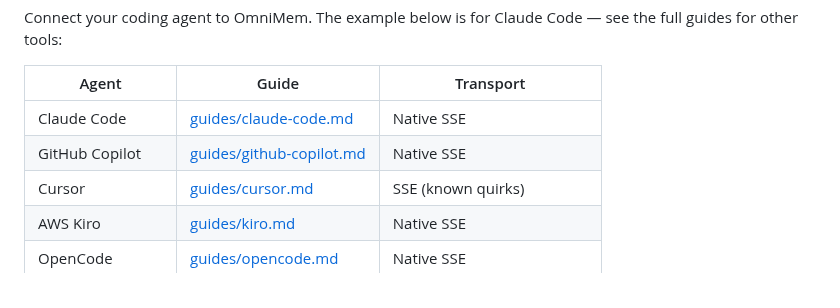
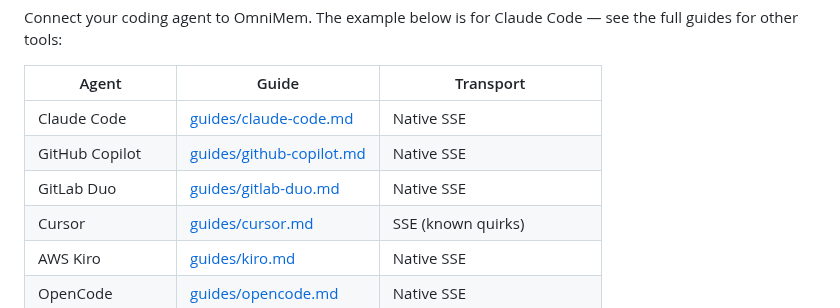
Before and after one commit to richarvey/OmniMem, a Markdown page: README.md, the part around the change. Drawn GitHub-style.

```diff
--- a/README.md
+++ b/README.md
@@ -161,6 +161,7 @@ Connect your coding agent to OmniMem. The example below is for Claude Code — s
 |-------|-------|-----------|
 | Claude Code | [guides/claude-code.md](guides/claude-code.md) | Native SSE |
 | GitHub Copilot | [guides/github-copilot.md](guides/github-copilot.md) | Native SSE |
+| GitLab Duo | [guides/gitlab-duo.md](guides/gitlab-duo.md) | Native SSE |
 | Cursor | [guides/cursor.md](guides/cursor.md) | SSE (known quirks) |
 | AWS Kiro | [guides/kiro.md](guides/kiro.md) | Native SSE |
 | OpenCode | [guides/opencode.md](guides/opencode.md) | Native SSE |
```
Also changed, not shown: guides/gitlab-duo.md (added, +82 -0 lines).
